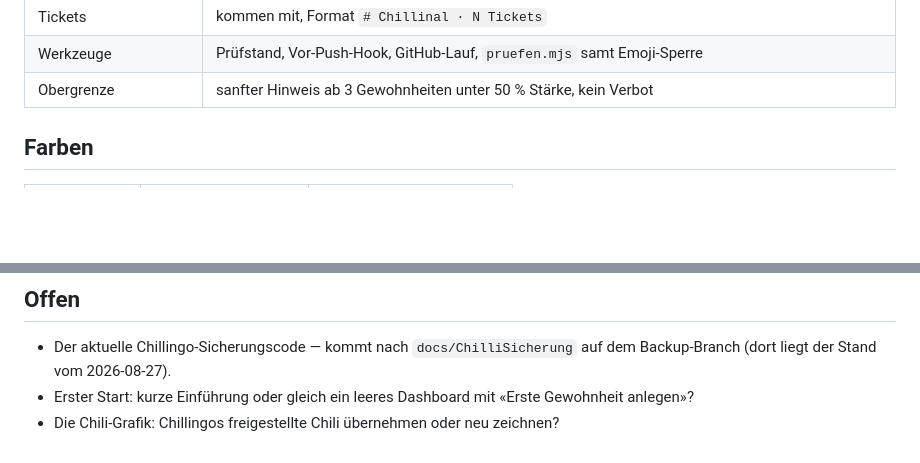
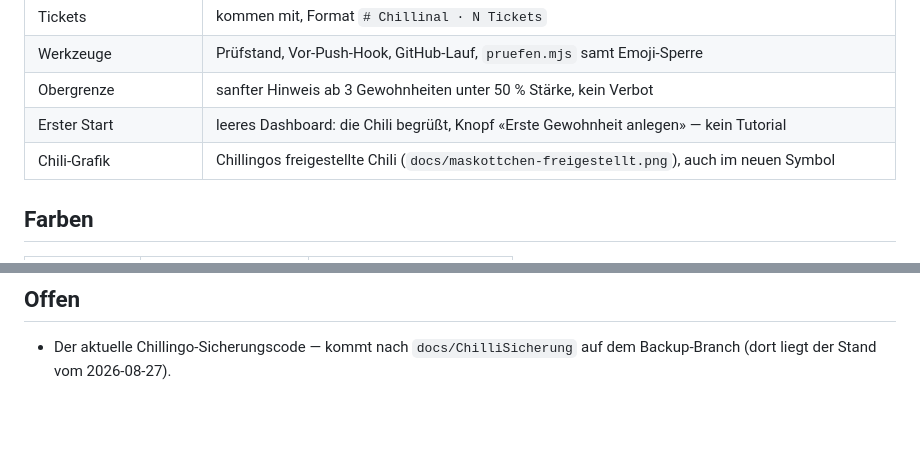
Before and after one commit to chillijust/chillijust.github.io, a Markdown page: docs/chillinal-plan.md, 2 parts joined by grey strips. GitHub-like rendering; blank space fills up the shorter version.

Commit message:
Schließe die letzten offenen Punkte im Pflichtenheft
Erster Start ohne Tutorial, und die Chili bleibt die aus Chillingo —
beides am 2026-10-04 entschieden. Offen ist nur noch der aktuelle
Sicherungscode.

Co-Authored-By: Claude Opus 5.5 <noreply@anthropic.com>
Claude-Session: https://claude.ai/code/session_01VdxWAcqKVh4wyjsf7cPZ84

```diff
--- a/docs/chillinal-plan.md
+++ b/docs/chillinal-plan.md
@@ -39,6 +39,8 @@ offen ist nur, was unter **Offen** steht.
 | Tickets | kommen mit, Format `# Chillinal · N Tickets` |
 | Werkzeuge | Prüfstand, Vor-Push-Hook, GitHub-Lauf, `pruefen.mjs` samt Emoji-Sperre |
 | Obergrenze | sanfter Hinweis ab 3 Gewohnheiten unter 50 % Stärke, kein Verbot |
+| Erster Start | leeres Dashboard: die Chili begrüßt, Knopf «Erste Gewohnheit anlegen» — kein Tutorial |
+| Chili-Grafik | Chillingos freigestellte Chili (`docs/maskottchen-freigestellt.png`), auch im neuen Symbol |
 
 ## Farben
 
@@ -151,6 +153,3 @@ Je Abschnitt eine Sitzung, am Ende grün und gepusht.
 
 - Der aktuelle Chillingo-Sicherungscode — kommt nach `docs/ChilliSicherung` auf dem
   Backup-Branch (dort liegt der Stand vom 2026-08-27).
-- Erster Start: kurze Einführung oder gleich ein leeres Dashboard mit «Erste Gewohnheit
-  anlegen»?
-- Die Chili-Grafik: Chillingos freigestellte Chili übernehmen oder neu zeichnen?
```
